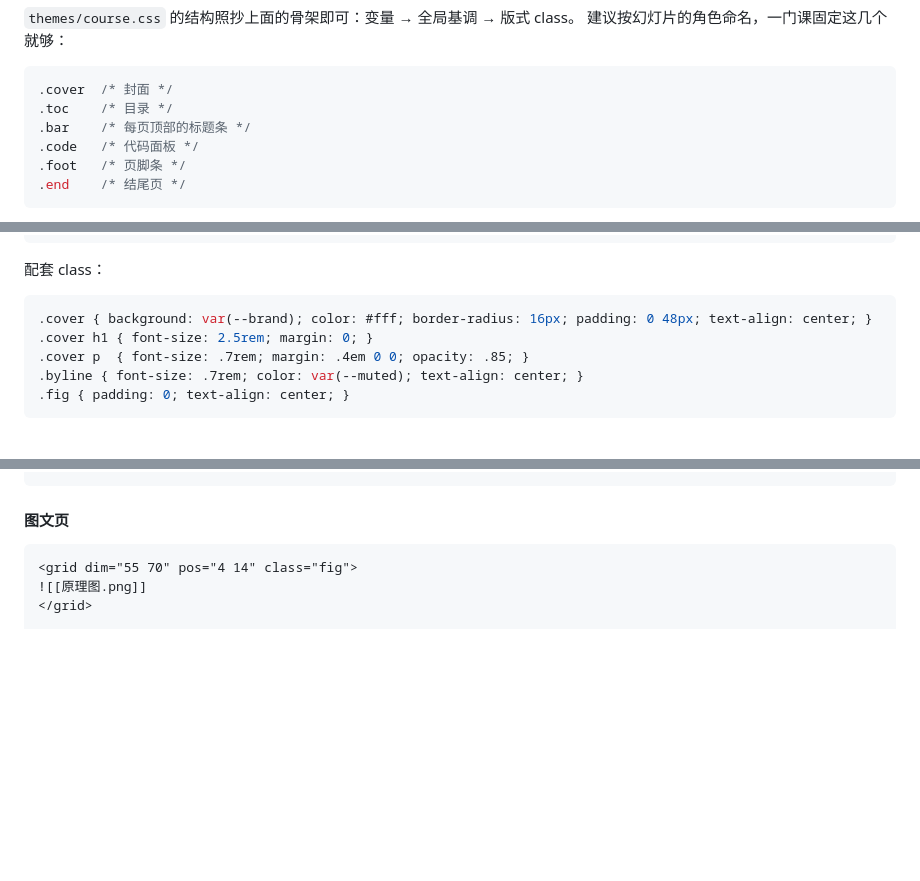
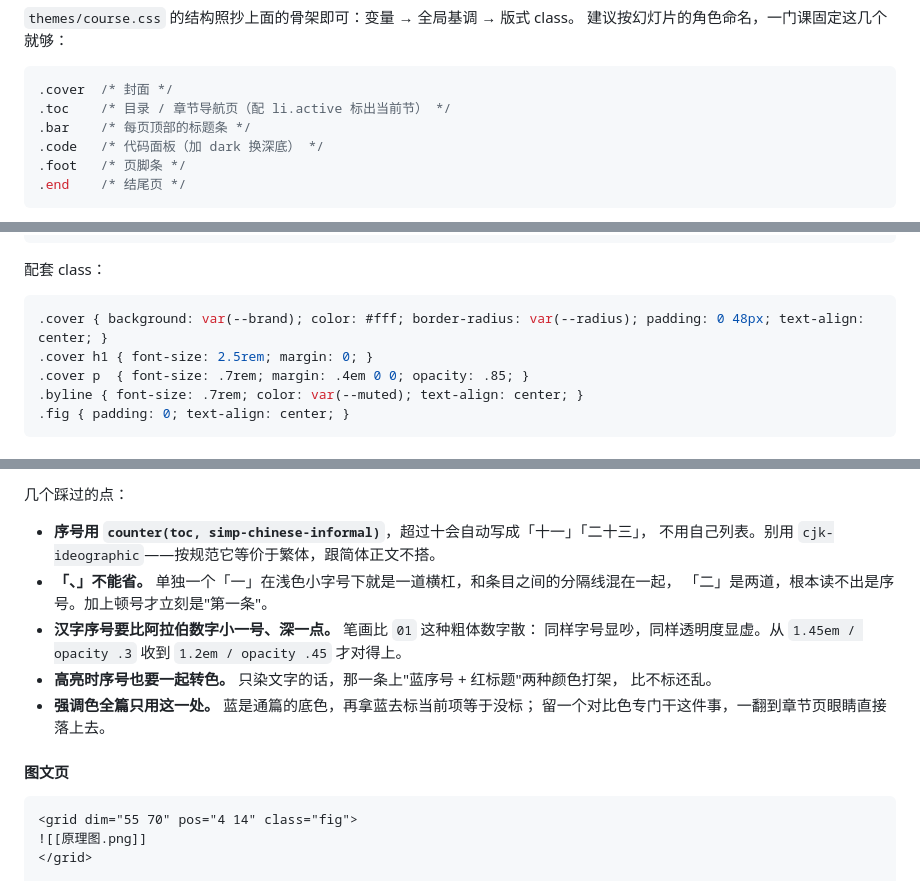
Before and after one commit to zjianwu261/obsidian-reveal-slides, a Markdown page: README.md, 3 parts joined by grey strips. Drawn GitHub-style; blank space fills up the shorter version.

````diff
--- a/README.md
+++ b/README.md
@@ -677,9 +681,9 @@ css: 00课件CSS主题        # 主题笔记的名字，写名字就行
 
 ```css
 .cover  /* 封面 */
-.toc    /* 目录 */
+.toc    /* 目录 / 章节导航页（配 li.active 标出当前节） */
 .bar    /* 每页顶部的标题条 */
-.code   /* 代码面板 */
+.code   /* 代码面板（加 dark 换深底） */
 .foot   /* 页脚条 */
 .end    /* 结尾页 */
 ```
@@ -754,7 +758,7 @@ css: 00课件CSS主题        # 主题笔记的名字，写名字就行
 配套 class：
 
 ```css
-.cover { background: var(--brand); color: #fff; border-radius: 16px; padding: 0 48px; text-align: center; }
+.cover { background: var(--brand); color: #fff; border-radius: var(--radius); padding: 0 48px; text-align: center; }
 .cover h1 { font-size: 2.5rem; margin: 0; }
 .cover p  { font-size: .7rem; margin: .4em 0 0; opacity: .85; }
 .byline { font-size: .7rem; color: var(--muted); text-align: center; }
@@ -799,3 +886,15 @@ css: 00课件CSS主题        # 主题笔记的名字，写名字就行
+几个踩过的点：
+
+- **序号用 `counter(toc, simp-chinese-informal)`**，超过十会自动写成「十一」「二十三」，
+  不用自己列表。别用 `cjk-ideographic`——按规范它等价于繁体，跟简体正文不搭。
+- **「、」不能省。** 单独一个「一」在浅色小字号下就是一道横杠，和条目之间的分隔线混在一起，
+  「二」是两道，根本读不出是序号。加上顿号才立刻是"第一条"。
+- **汉字序号要比阿拉伯数字小一号、深一点。** 笔画比 `01` 这种粗体数字散：
+  同样字号显吵，同样透明度显虚。从 `1.45em / opacity .3` 收到 `1.2em / opacity .45` 才对得上。
+- **高亮时序号也要一起转色。** 只染文字的话，那一条上"蓝序号 + 红标题"两种颜色打架，
+  比不标还乱。
+- **强调色全篇只用这一处。** 蓝是通篇的底色，再拿蓝去标当前项等于没标；
+  留一个对比色专门干这件事，一翻到章节页眼睛直接落上去。
 
 #### 图文页
 
````
Also changed, not shown: other parts of README.md (+120 -12 lines).
